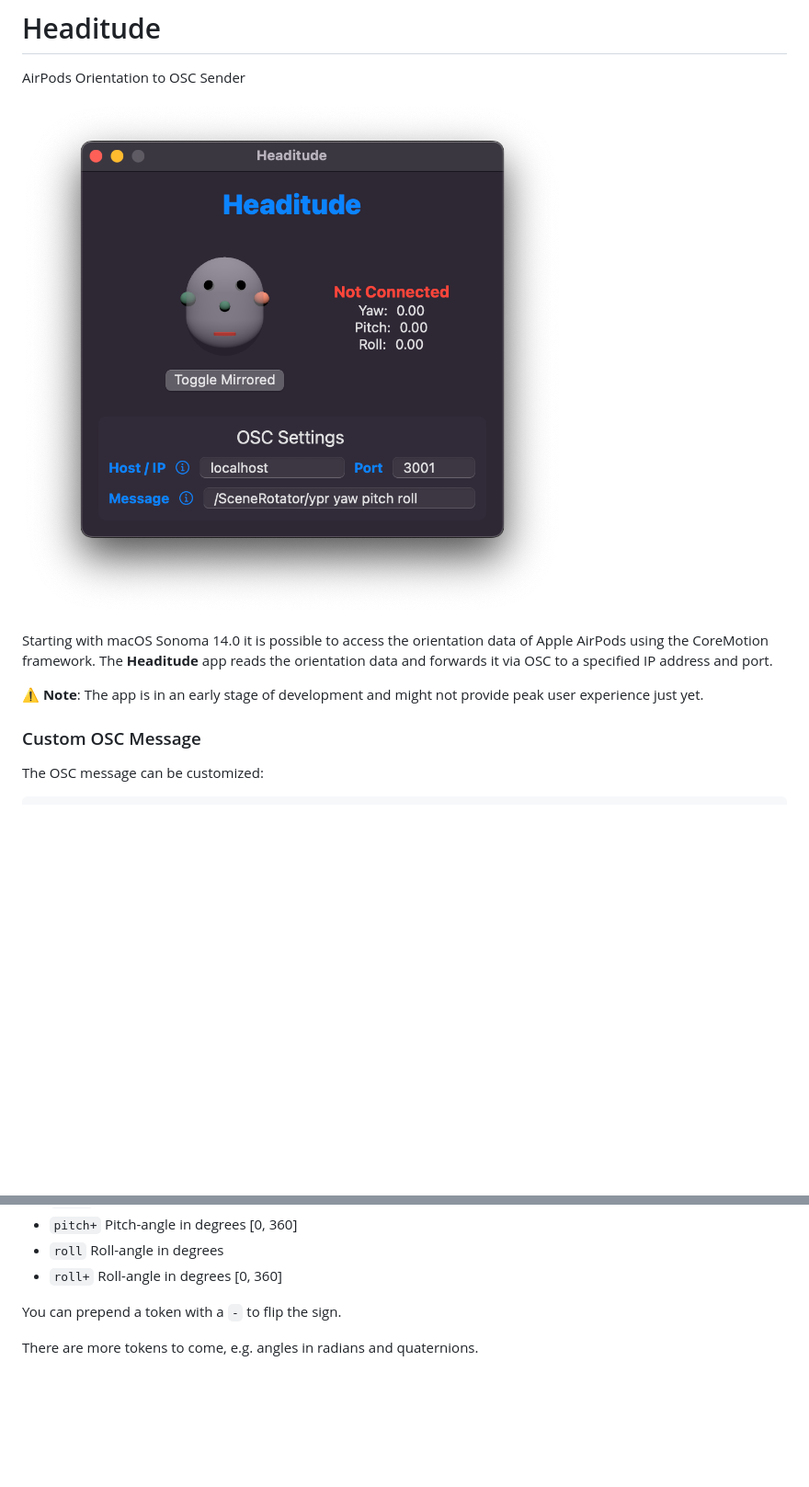
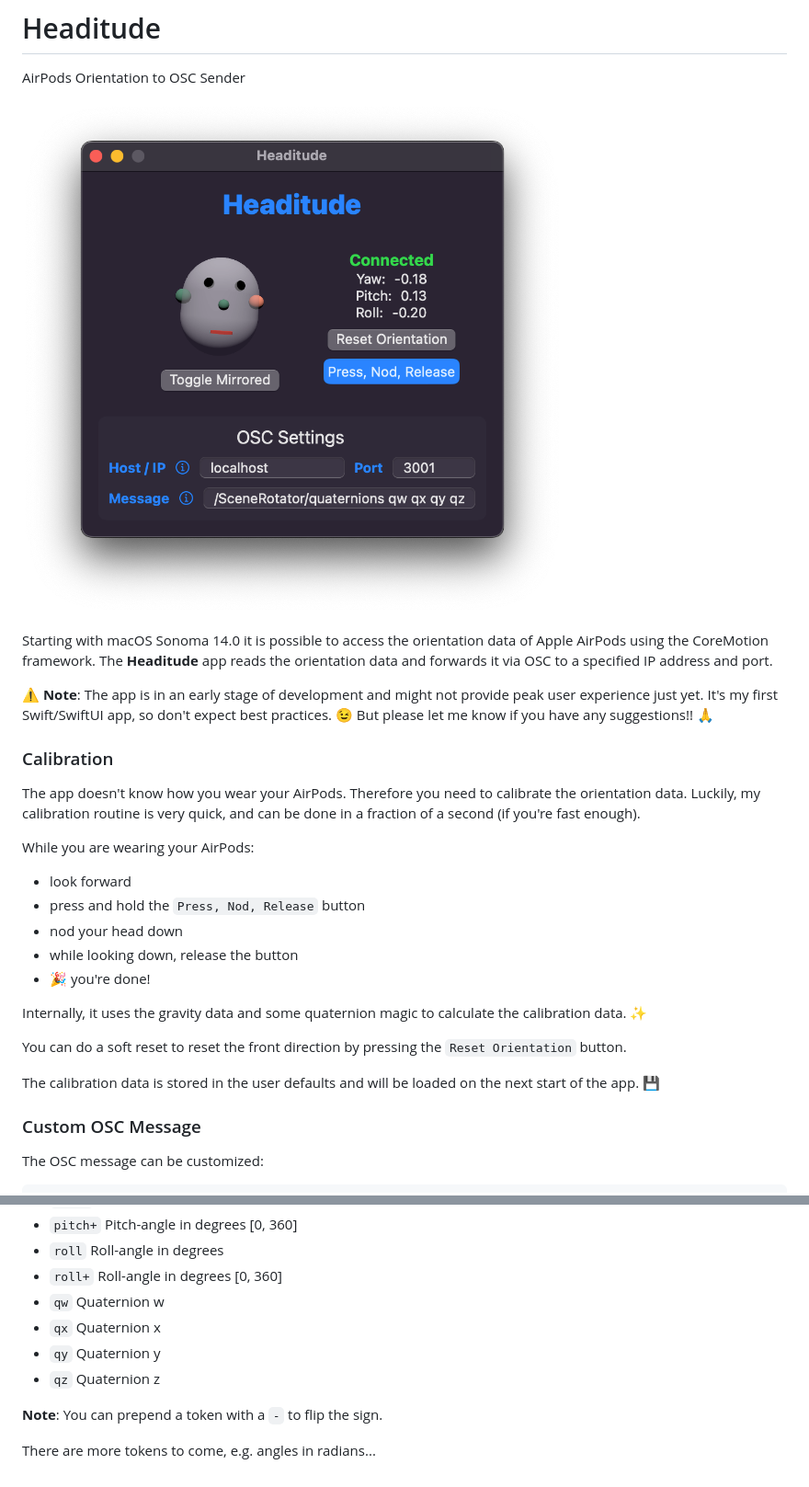
Before and after one commit to DanielRudrich/Headitude, a Markdown page: README.md, 2 parts joined by grey strips. Shown at 92% size. GitHub-like rendering; pictures changed too: screenshot.png; blank space fills up the shorter version.

```diff
--- a/README.md
+++ b/README.md
@@ -6,7 +6,26 @@ AirPods Orientation to OSC Sender
 Starting with macOS Sonoma 14.0 it is possible to access the orientation data of Apple AirPods using the CoreMotion framework.
 The **Headitude** app reads the orientation data and forwards it via OSC to a specified IP address and port.
 
-**:warning: Note**: The app is in an early stage of development and might not provide peak user experience just yet.
+**:warning: Note**: The app is in an early stage of development and might not provide peak user experience just yet. It's
+my first Swift/SwiftUI app, so don't expect best practices. :wink: But please let me know if you have any suggestions!! :pray:
+
+### Calibration
+The app doesn't know how you wear your AirPods. Therefore you need to calibrate the orientation data. Luckily,
+my calibration routine is very quick, and can be done in a fraction of a second (if you're fast enough).
+
+While you are wearing your AirPods:
+- look forward
+- press and hold the `Press, Nod, Release` button
+- nod your head down
+- while looking down, release the button
+- :tada: you're done!
+
+Internally, it uses the gravity data and some quaternion magic to calculate the calibration data. :sparkles:
+
+You can do a soft reset to reset the front direction by pressing the `Reset Orientation` button.
+
+The calibration data is stored in the user defaults and will be loaded on the next start of the app.
+:floppy_disk:
 
 ### Custom OSC Message
 
@@ -31,7 +50,11 @@ Currently the following tokens are supported:
 - `pitch+` Pitch-angle in degrees [0, 360]
 - `roll` Roll-angle in degrees
 - `roll+` Roll-angle in degrees [0, 360]
+- `qw` Quaternion w
+- `qx` Quaternion x
+- `qy` Quaternion y
+- `qz` Quaternion z
 
-You can prepend a token with a `-` to flip the sign.
+**Note**: You can prepend a token with a `-` to flip the sign.
 
-There are more tokens to come, e.g. angles in radians and quaternions.
+There are more tokens to come, e.g. angles in radians...
```
